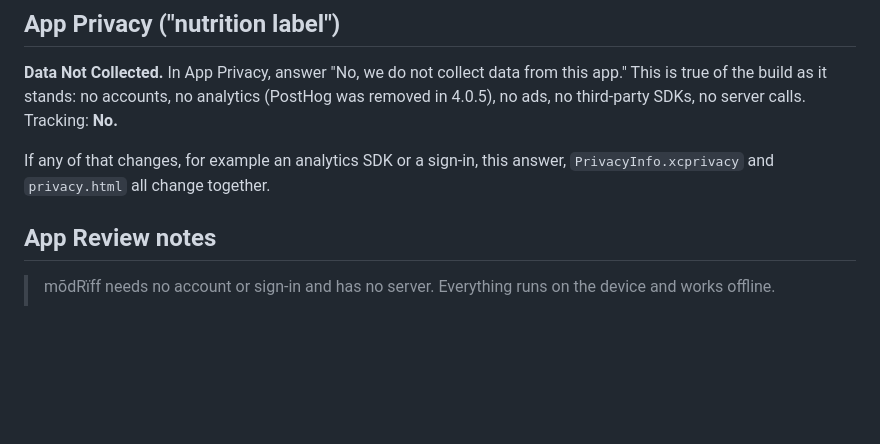
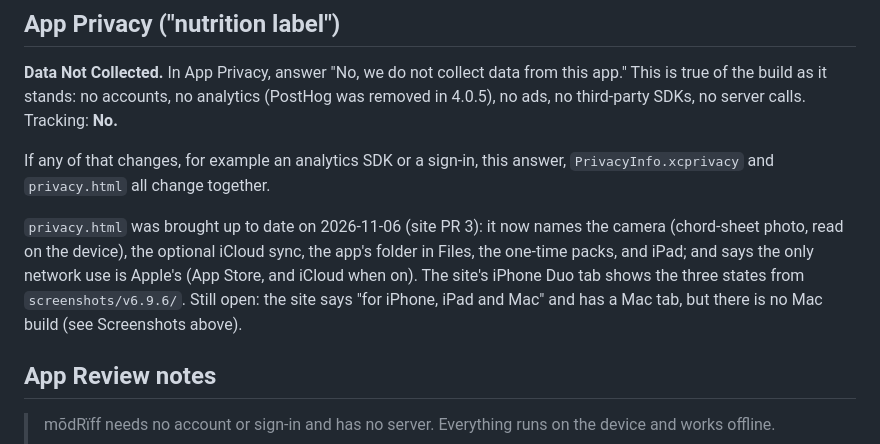
Before and after one commit to handelmusic-cpu/modriff, a Markdown page: docs/app-store.md, the part around the change. Rendered like a GitHub page; blank space fills up the shorter version.

Commit message:
docs: the site's privacy page and Duo tab were brought up to date; the Mac claim is still open
Co-authored-by: Claude <noreply@anthropic.com>

```diff
--- a/docs/app-store.md
+++ b/docs/app-store.md
@@ -125,6 +125,11 @@ Tracking: **No.**
 
 If any of that changes, for example an analytics SDK or a sign-in, this answer,
 `PrivacyInfo.xcprivacy` and `privacy.html` all change together.
+
+`privacy.html` was brought up to date on 2026-11-06 (site PR 3): it now names the camera (chord-sheet photo, read on the
+device), the optional iCloud sync, the app's folder in Files, the one-time packs, and iPad; and says the only network use is
+Apple's (App Store, and iCloud when on). The site's iPhone Duo tab shows the three states from `screenshots/v6.9.6/`. Still
+open: the site says "for iPhone, iPad and Mac" and has a Mac tab, but there is no Mac build (see Screenshots above).
 
 ## App Review notes
 
```
